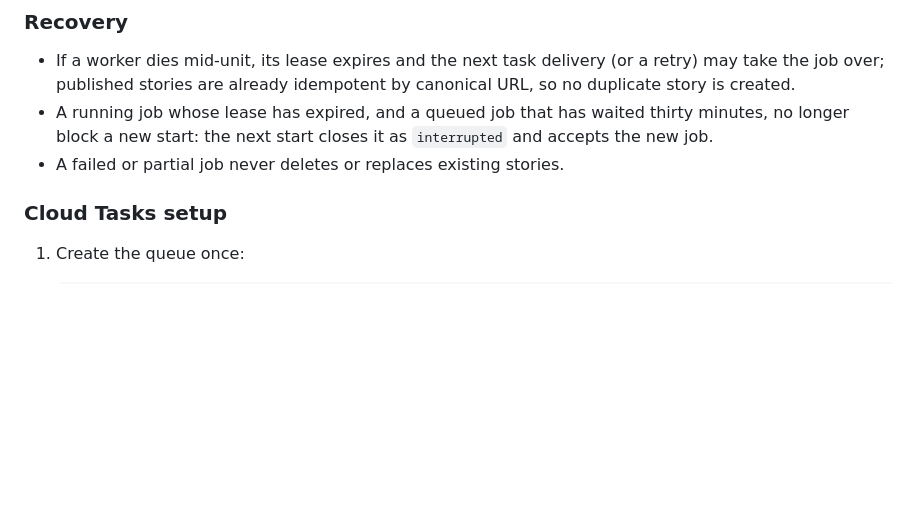
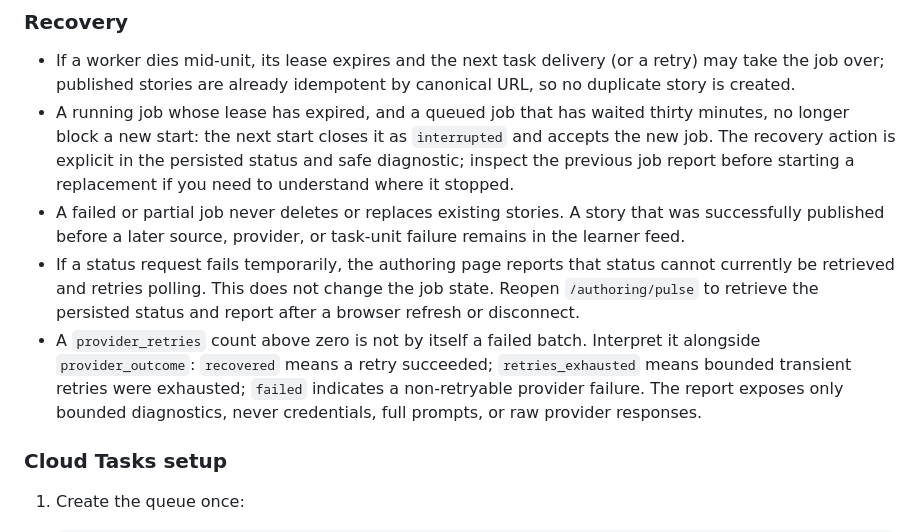
Before and after one commit to h3xh4wk/fablit, a Markdown page: docs/engineering/curated-news-feed.md, the part around the change. Rendered like a GitHub page; blank space fills up the shorter version.

Commit message:
docs: clarify curation recovery and retry operations

```diff
--- a/docs/engineering/curated-news-feed.md
+++ b/docs/engineering/curated-news-feed.md
@@ -145,8 +145,22 @@ with its per-source and per-item safe reasons, and the attempt number.
   canonical URL, so no duplicate story is created.
 - A running job whose lease has expired, and a queued job that has waited
   thirty minutes, no longer block a new start: the next start closes it as
-  `interrupted` and accepts the new job.
-- A failed or partial job never deletes or replaces existing stories.
+  `interrupted` and accepts the new job. The recovery action is explicit in
+  the persisted status and safe diagnostic; inspect the previous job report
+  before starting a replacement if you need to understand where it stopped.
+- A failed or partial job never deletes or replaces existing stories. A story
+  that was successfully published before a later source, provider, or task-unit
+  failure remains in the learner feed.
+- If a status request fails temporarily, the authoring page reports that status
+  cannot currently be retrieved and retries polling. This does not change the
+  job state. Reopen `/authoring/pulse` to retrieve the persisted status and
+  report after a browser refresh or disconnect.
+- A `provider_retries` count above zero is not by itself a failed batch.
+  Interpret it alongside `provider_outcome`: `recovered` means a retry
+  succeeded; `retries_exhausted` means bounded transient retries were
+  exhausted; `failed` indicates a non-retryable provider failure. The report
+  exposes only bounded diagnostics, never credentials, full prompts, or raw
+  provider responses.
 
 ### Cloud Tasks setup
 
```
